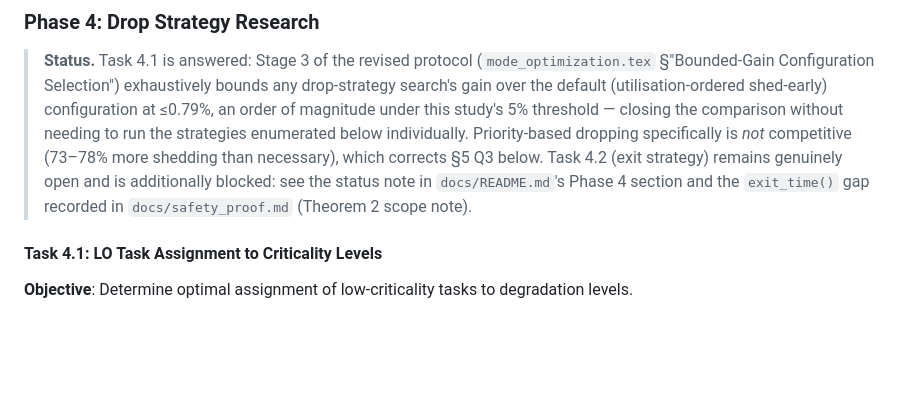
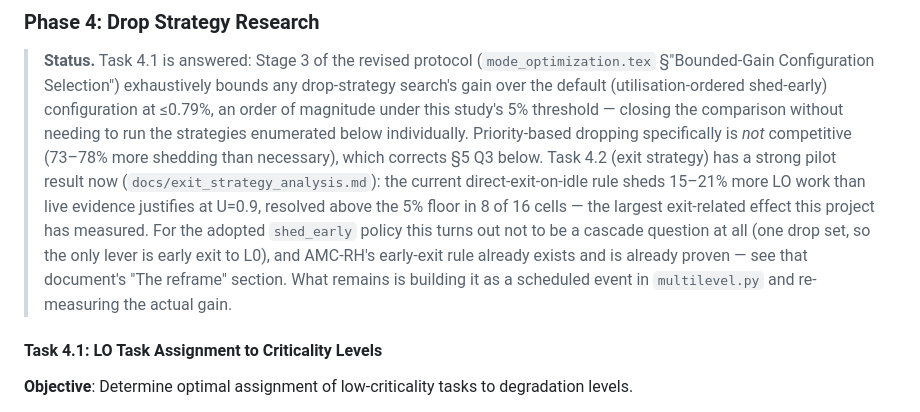
Before and after one commit to IainBate/Allocating-Criticality-Levels, a Markdown page: research/multi_mode_amc.md, the part around the change. Drawn GitHub-style; blank space fills up the shorter version.

Commit message:
chore: auto-commit before tool use at 2026-08-20 10:16:47

```diff
--- a/research/multi_mode_amc.md
+++ b/research/multi_mode_amc.md
@@ -247,9 +247,14 @@ Select k that maximizes objective while keeping overhead acceptable
 > configuration at ≤0.79%, an order of magnitude under this study's 5% threshold — closing
 > the comparison without needing to run the strategies enumerated below individually.
 > Priority-based dropping specifically is *not* competitive (73–78% more shedding than
-> necessary), which corrects §5 Q3 below. Task 4.2 (exit strategy) remains genuinely open
-> and is additionally blocked: see the status note in `docs/README.md`'s Phase 4 section
-> and the `exit_time()` gap recorded in `docs/safety_proof.md` (Theorem 2 scope note).
+> necessary), which corrects §5 Q3 below. Task 4.2 (exit strategy) has a strong pilot
+> result now (`docs/exit_strategy_analysis.md`): the current direct-exit-on-idle rule
+> sheds 15–21% more LO work than live evidence justifies at U=0.9, resolved above the 5%
+> floor in 8 of 16 cells — the largest exit-related effect this project has measured. For
+> the adopted `shed_early` policy this turns out not to be a cascade question at all (one
+> drop set, so the only lever is early exit to L0), and AMC-RH's early-exit rule already
+> exists and is already proven — see that document's "The reframe" section. What remains
+> is building it as a scheduled event in `multilevel.py` and re-measuring the actual gain.
 
 #### Task 4.1: LO Task Assignment to Criticality Levels
 **Objective**: Determine optimal assignment of low-criticality tasks to degradation levels.
```
